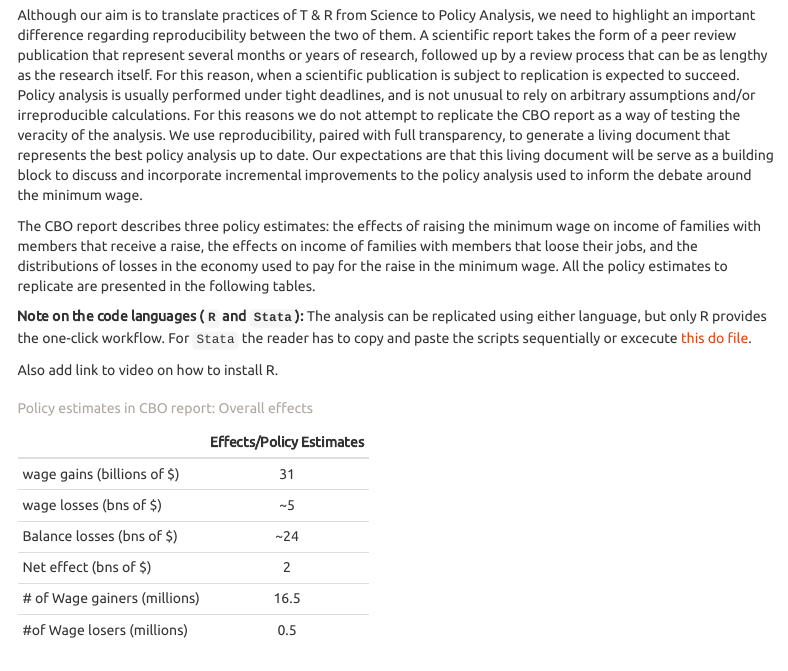
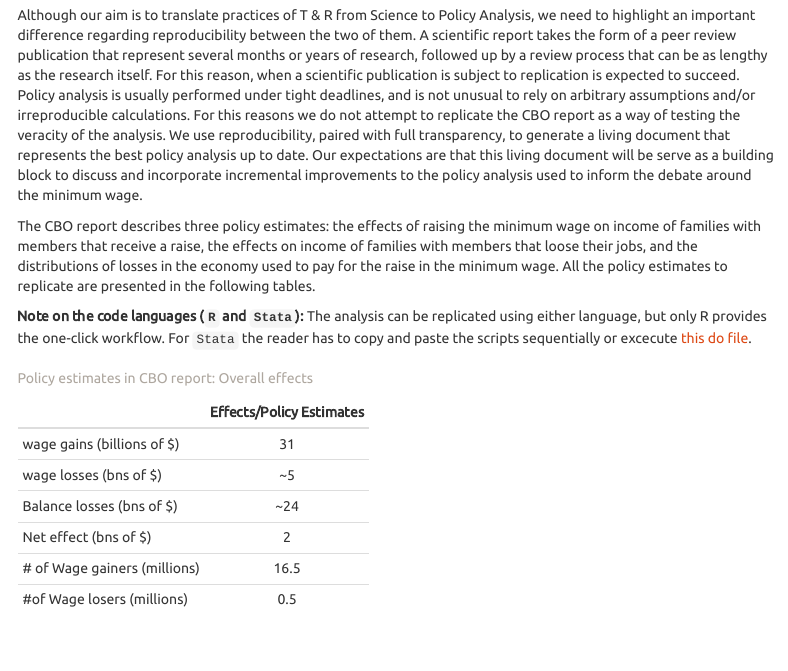
Before and after one commit to fhoces/DD_MW, an R Markdown document (dd_cbo_mw.Rmd): the page in a window 1100 px wide, from 990 px down. Rendered offline with R 4.5, knitr and Pandoc, with nearby package versions; some code elsewhere in the file could not run offline; menus at the side of the page are left out.

Commit message:
back to work

````diff
--- a/dd_cbo_mw.Rmd
+++ b/dd_cbo_mw.Rmd
@@ -64,7 +64,6 @@
 
 **Note on the code languages (`R` and `Stata`):** The analysis can be replicated using either language, but only R provides the one-click workflow. For `Stata` the reader has to copy and paste the scripts sequentially or excecute [this do file](link to final do file).
 
-Also add link to video on how to install R.
 
 ```{r setup, include=FALSE}
 if (FALSE) {
````
Also changed, not shown: 1 other file.
